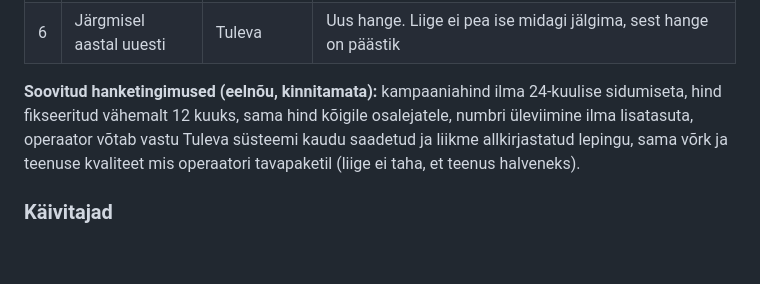
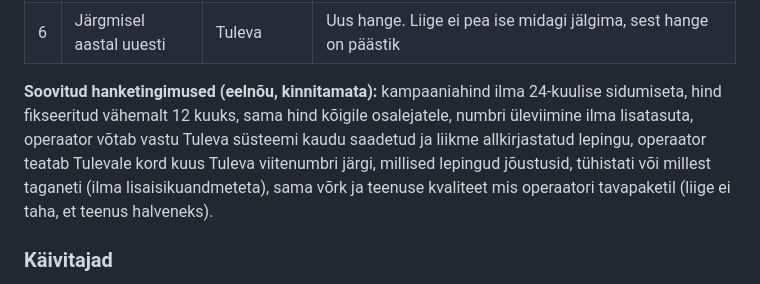
Before and after one commit to ulaurson/tuleva-kogum, a Markdown page: docs/02-idee.md, the part around the change. Rendered like a GitHub page; blank space fills up the shorter version.

```diff
--- a/docs/02-idee.md
+++ b/docs/02-idee.md
@@ -21,7 +21,7 @@ Kord aastas korraldab Tuleva liikmetele mobiilside ühishanke.
 | 5 | Otsus ja leping | Liige | Otsustab ise. Kui vahetab, on leping süsteemis tema andmetega valmis täidetud. Liige vaatab selle üle, allkirjastab digitaalselt ja lubab süsteemil selle operaatorile saata. Iga sammu teeb liige ise, Tuleva ainult valmistab ette ja edastab. Numbri üleviimine on tasuta ja uus operaator lõpetab vana lepingu kliendi volitusel |
 | 6 | Järgmisel aastal uuesti | Tuleva | Uus hange. Liige ei pea ise midagi jälgima, sest hange on päästik |
 
-**Soovitud hanketingimused (eelnõu, kinnitamata):** kampaaniahind ilma 24-kuulise sidumiseta, hind fikseeritud vähemalt 12 kuuks, sama hind kõigile osalejatele, numbri üleviimine ilma lisatasuta, operaator võtab vastu Tuleva süsteemi kaudu saadetud ja liikme allkirjastatud lepingu, sama võrk ja teenuse kvaliteet mis operaatori tavapaketil (liige ei taha, et teenus halveneks).
+**Soovitud hanketingimused (eelnõu, kinnitamata):** kampaaniahind ilma 24-kuulise sidumiseta, hind fikseeritud vähemalt 12 kuuks, sama hind kõigile osalejatele, numbri üleviimine ilma lisatasuta, operaator võtab vastu Tuleva süsteemi kaudu saadetud ja liikme allkirjastatud lepingu, operaator teatab Tulevale kord kuus Tuleva viitenumbri järgi, millised lepingud jõustusid, tühistati või millest taganeti (ilma lisaisikuandmeteta), sama võrk ja teenuse kvaliteet mis operaatori tavapaketil (liige ei taha, et teenus halveneks).
 
 ### Käivitajad
 
```
Also changed, not shown: docs/05-avatud-kusimused.md (+6 -0 lines).
